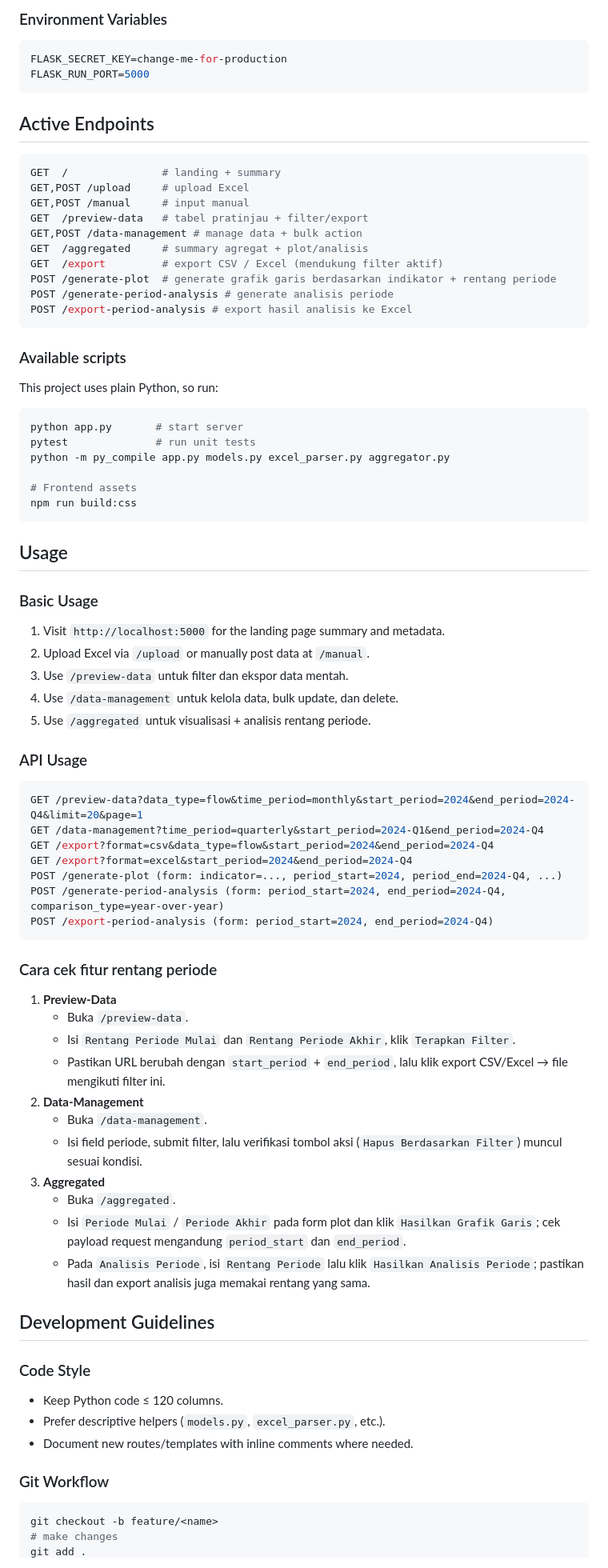
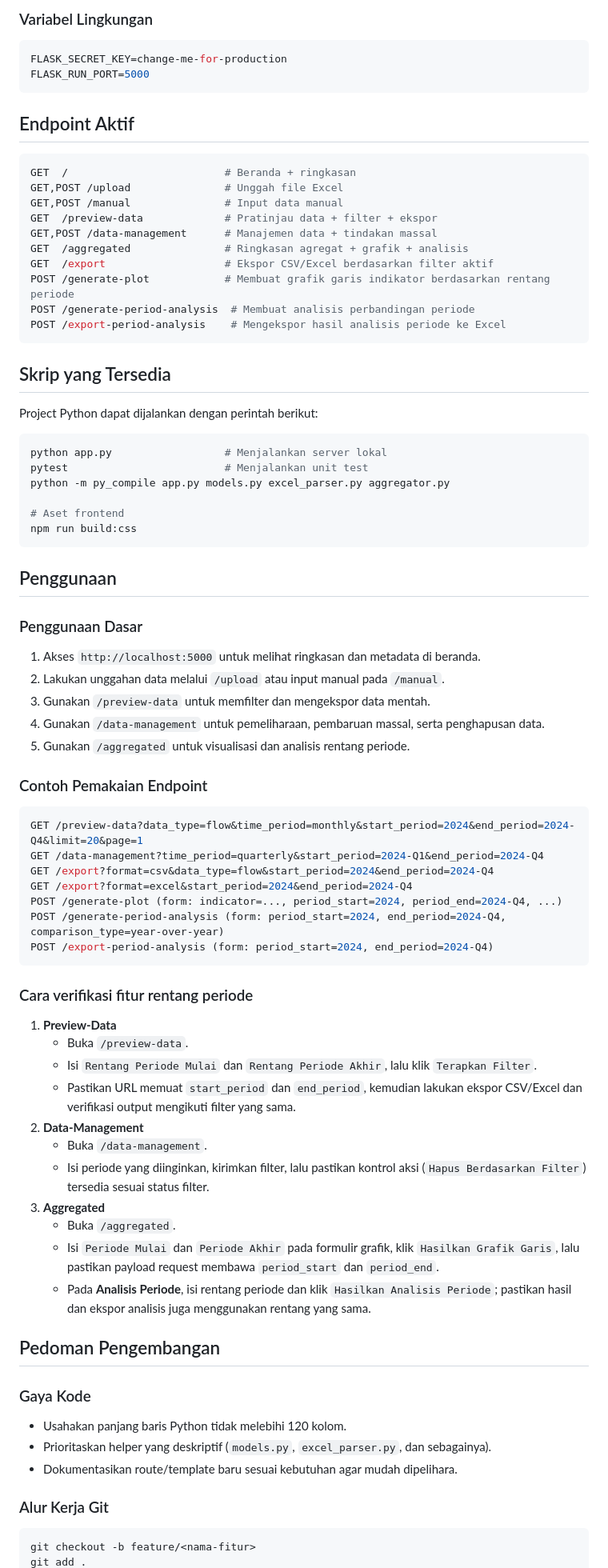
Before and after one commit to amaldevice/webdash_neraca_v2, a Markdown page: README.md, the part around one of its changes. Shown at 80% size. GitHub-like rendering.

````diff
--- a/README.md
+++ b/README.md
@@ -128,44 +130,46 @@ data_entries (N) → aggregated_summary (1 cached snapshot per refresh)
 
-### Environment Variables
+### Variabel Lingkungan
 ```env
 FLASK_SECRET_KEY=change-me-for-production
 FLASK_RUN_PORT=5000
 ```
 
-## Active Endpoints
+## Endpoint Aktif
 ```bash
-GET  /               # landing + summary
-GET,POST /upload     # upload Excel
-GET,POST /manual     # input manual
-GET  /preview-data   # tabel pratinjau + filter/export
-GET,POST /data-management # manage data + bulk action
-GET  /aggregated     # summary agregat + plot/analisis
-GET  /export         # export CSV / Excel (mendukung filter aktif)
-POST /generate-plot  # generate grafik garis berdasarkan indikator + rentang periode
-POST /generate-period-analysis # generate analisis periode
-POST /export-period-analysis # export hasil analisis ke Excel
+GET  /                         # Beranda + ringkasan
+GET,POST /upload               # Unggah file Excel
+GET,POST /manual               # Input data manual
+GET  /preview-data             # Pratinjau data + filter + ekspor
+GET,POST /data-management      # Manajemen data + tindakan massal
+GET  /aggregated               # Ringkasan agregat + grafik + analisis
+GET  /export                   # Ekspor CSV/Excel berdasarkan filter aktif
+POST /generate-plot            # Membuat grafik garis indikator berdasarkan rentang periode
+POST /generate-period-analysis  # Membuat analisis perbandingan periode
+POST /export-period-analysis    # Mengekspor hasil analisis periode ke Excel
 ```
 
-### Available scripts
-This project uses plain Python, so run:
+## Skrip yang Tersedia
+
+Project Python dapat dijalankan dengan perintah berikut:
 ```bash
-python app.py       # start server
-pytest              # run unit tests
+python app.py                  # Menjalankan server lokal
+pytest                         # Menjalankan unit test
 python -m py_compile app.py models.py excel_parser.py aggregator.py
 
-# Frontend assets
+# Aset frontend
 npm run build:css
 ```
-## Usage
 
-### Basic Usage
-1. Visit `http://localhost:5000` for the landing page summary and metadata.
-2. Upload Excel via `/upload` or manually post data at `/manual`.
-3. Use `/preview-data` untuk filter dan ekspor data mentah.
-4. Use `/data-management` untuk kelola data, bulk update, dan delete.
-5. Use `/aggregated` untuk visualisasi + analisis rentang periode.
+## Penggunaan
 
-### API Usage
+### Penggunaan Dasar
+1. Akses `http://localhost:5000` untuk melihat ringkasan dan metadata di beranda.
+2. Lakukan unggahan data melalui `/upload` atau input manual pada `/manual`.
+3. Gunakan `/preview-data` untuk memfilter dan mengekspor data mentah.
+4. Gunakan `/data-management` untuk pemeliharaan, pembaruan massal, serta penghapusan data.
+5. Gunakan `/aggregated` untuk visualisasi dan analisis rentang periode.
+
+### Contoh Pemakaian Endpoint
 ```bash
 GET /preview-data?data_type=flow&time_period=monthly&start_period=2024&end_period=2024-Q4&limit=20&page=1
 GET /data-management?time_period=quarterly&start_period=2024-Q1&end_period=2024-Q4
@@ -176,28 +180,27 @@ POST /generate-period-analysis (form: period_start=2024, end_period=2024-Q4, com
 POST /export-period-analysis (form: period_start=2024, end_period=2024-Q4)
 ```
 
-### Cara cek fitur rentang periode
+### Cara verifikasi fitur rentang periode
 1. **Preview-Data**
    - Buka `/preview-data`.
-   - Isi `Rentang Periode Mulai` dan `Rentang Periode Akhir`, klik `Terapkan Filter`.
-   - Pastikan URL berubah dengan `start_period` + `end_period`, lalu klik export CSV/Excel → file mengikuti filter ini.
+   - Isi `Rentang Periode Mulai` dan `Rentang Periode Akhir`, lalu klik `Terapkan Filter`.
+   - Pastikan URL memuat `start_period` dan `end_period`, kemudian lakukan ekspor CSV/Excel dan verifikasi output mengikuti filter yang sama.
 2. **Data-Management**
    - Buka `/data-management`.
-   - Isi field periode, submit filter, lalu verifikasi tombol aksi (`Hapus Berdasarkan Filter`) muncul sesuai kondisi.
+   - Isi periode yang diinginkan, kirimkan filter, lalu pastikan kontrol aksi (`Hapus Berdasarkan Filter`) tersedia sesuai status filter.
 3. **Aggregated**
    - Buka `/aggregated`.
-   - Isi `Periode Mulai` / `Periode Akhir` pada form plot dan klik `Hasilkan Grafik Garis`; cek payload request mengandung `period_start` dan `end_period`.
-   - Pada `Analisis Periode`, isi `Rentang Periode` lalu klik `Hasilkan Analisis Periode`; pastikan hasil dan export analisis juga memakai rentang yang sama.
+   - Isi `Periode Mulai` dan `Periode Akhir` pada formulir grafik, klik `Hasilkan Grafik Garis`, lalu pastikan payload request membawa `period_start` dan `period_end`.
+   - Pada **Analisis Periode**, isi rentang periode dan klik `Hasilkan Analisis Periode`; pastikan hasil dan ekspor analisis juga menggunakan rentang yang sama.
 
-## Development Guidelines
+## Pedoman Pengembangan
 
-### Code Style
-- Keep Python code ≤ 120 columns.
-- Prefer descriptive helpers (`models.py`, `excel_parser.py`, etc.).
-- Document new routes/templates with inline comments where needed.
+### Gaya Kode
+- Usahakan panjang baris Python tidak melebihi 120 kolom.
+- Prioritaskan helper yang deskriptif (`models.py`, `excel_parser.py`, dan sebagainya).
+- Dokumentasikan route/template baru sesuai kebutuhan agar mudah dipelihara.
 
-### Git Workflow
+### Alur Kerja Git
 ```bash
-git checkout -b feature/<name>
-# make changes
+git checkout -b feature/<nama-fitur>
 git add .
````
Also changed, not shown: other parts of README.md (+113 -109 lines).
